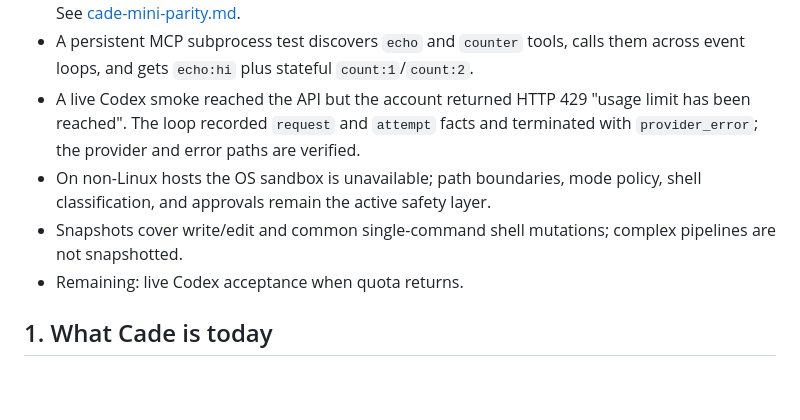
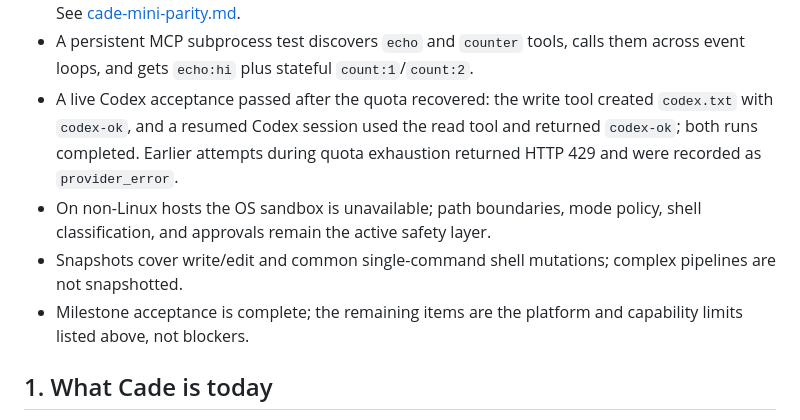
Before and after one commit to reddishJade/CadeMini, a Markdown page: docs/cade-mini.md, the part around the change. Drawn GitHub-style; blank space fills up the shorter version.

Commit message:
docs: record live Codex acceptance

```diff
--- a/docs/cade-mini.md
+++ b/docs/cade-mini.md
@@ -63,14 +63,16 @@ Committed on `experiment/cade-mini`:
   and both recalled the earlier fix. See [cade-mini-parity.md](cade-mini-parity.md).
 - A persistent MCP subprocess test discovers `echo` and `counter` tools, calls
   them across event loops, and gets `echo:hi` plus stateful `count:1`/`count:2`.
-- A live Codex smoke reached the API but the account returned HTTP 429 "usage
-  limit has been reached". The loop recorded `request` and `attempt` facts and
-  terminated with `provider_error`; the provider and error paths are verified.
+- A live Codex acceptance passed after the quota recovered: the write tool
+  created `codex.txt` with `codex-ok`, and a resumed Codex session used the read
+  tool and returned `codex-ok`; both runs completed. Earlier attempts during
+  quota exhaustion returned HTTP 429 and were recorded as `provider_error`.
 - On non-Linux hosts the OS sandbox is unavailable; path boundaries, mode
   policy, shell classification, and approvals remain the active safety layer.
 - Snapshots cover write/edit and common single-command shell mutations; complex
   pipelines are not snapshotted.
-- Remaining: live Codex acceptance when quota returns.
+- Milestone acceptance is complete; the remaining items are the platform and
+  capability limits listed above, not blockers.
 
 ## 1. What Cade is today
 
```
